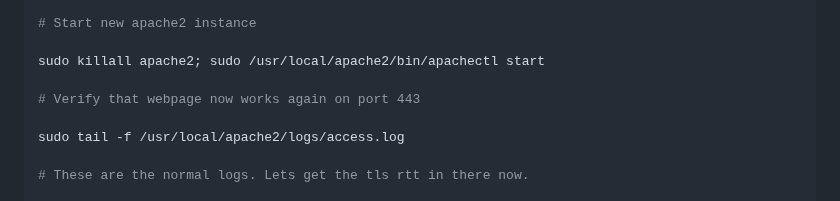
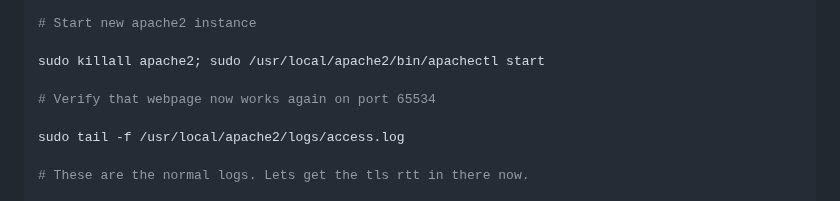
Before and after one commit to christensenjairus/byu-sandianl-tls-rtt-packages, a Markdown page: Full_Server_Setup.md, the part around the change. Drawn GitHub-style.

```diff
--- a/Full_Server_Setup.md
+++ b/Full_Server_Setup.md
@@ -204,7 +204,7 @@ DEFINE APACHE_LOG_DIR /usr/local/apache2/logs
 
 sudo killall apache2; sudo /usr/local/apache2/bin/apachectl start
 
-# Verify that webpage now works again on port 443
+# Verify that webpage now works again on port 65534
 
 sudo tail -f /usr/local/apache2/logs/access.log
 
```
